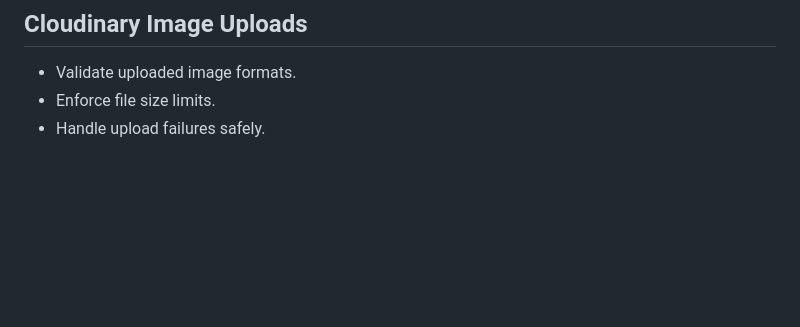
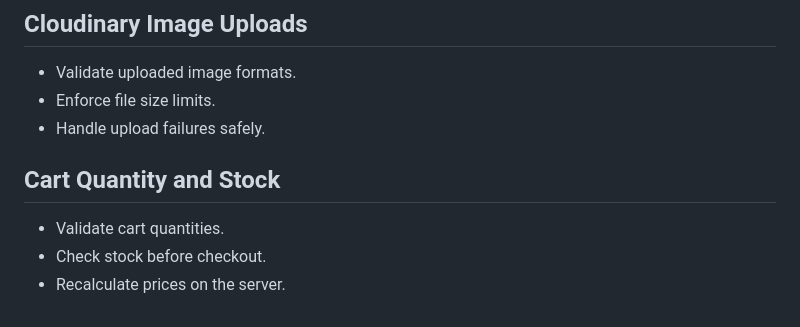
Before and after one commit to AfeedaKN/FitVibe-Ecom, a Markdown page: README.md, the part around the change. Drawn GitHub-style; blank space fills up the shorter version.

Commit message:
docs: document cart quantity and stock validation

```diff
--- a/README.md
+++ b/README.md
@@ -1157,3 +1157,10 @@ GitHub: AfeedaKN
 - Validate uploaded image formats.
 - Enforce file size limits.
 - Handle upload failures safely.
+
+
+## Cart Quantity and Stock
+
+- Validate cart quantities.
+- Check stock before checkout.
+- Recalculate prices on the server.
```
